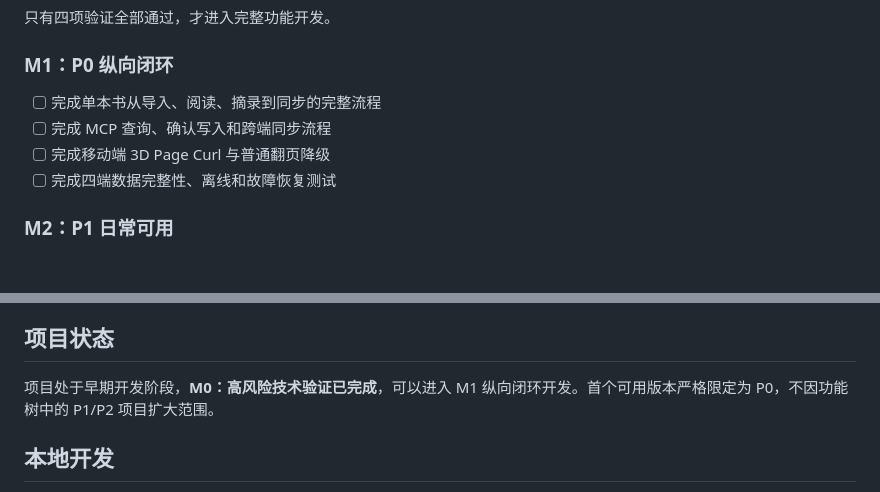
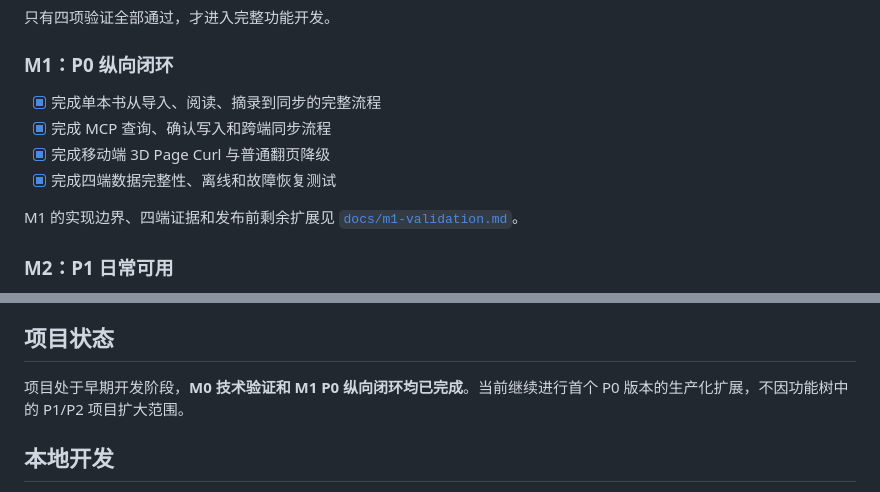
Before and after one commit to tianma-if/leeef-reader, a Markdown page: README.md, 2 parts joined by grey strips. Drawn GitHub-style; blank space fills up the shorter version.

```diff
--- a/README.md
+++ b/README.md
@@ -393,10 +393,12 @@ P0 验收标准：
 
 ### M1：P0 纵向闭环
 
-- [ ] 完成单本书从导入、阅读、摘录到同步的完整流程
-- [ ] 完成 MCP 查询、确认写入和跨端同步流程
-- [ ] 完成移动端 3D Page Curl 与普通翻页降级
-- [ ] 完成四端数据完整性、离线和故障恢复测试
+- [x] 完成单本书从导入、阅读、摘录到同步的完整流程
+- [x] 完成 MCP 查询、确认写入和跨端同步流程
+- [x] 完成移动端 3D Page Curl 与普通翻页降级
+- [x] 完成四端数据完整性、离线和故障恢复测试
+
+M1 的实现边界、四端证据和发布前剩余扩展见 [`docs/m1-validation.md`](docs/m1-validation.md)。
 
 ### M2：P1 日常可用
 
@@ -413,7 +415,7 @@ P0 验收标准：
 
 ## 项目状态
 
-项目处于早期开发阶段，**M0：高风险技术验证已完成**，可以进入 M1 纵向闭环开发。首个可用版本严格限定为 P0，不因功能树中的 P1/P2 项目扩大范围。
+项目处于早期开发阶段，**M0 技术验证和 M1 P0 纵向闭环均已完成**。当前继续进行首个 P0 版本的生产化扩展，不因功能树中的 P1/P2 项目扩大范围。
 
 ## 本地开发
 
```
Also changed, not shown: docs/m1-validation.md (added, +62 -0 lines).
